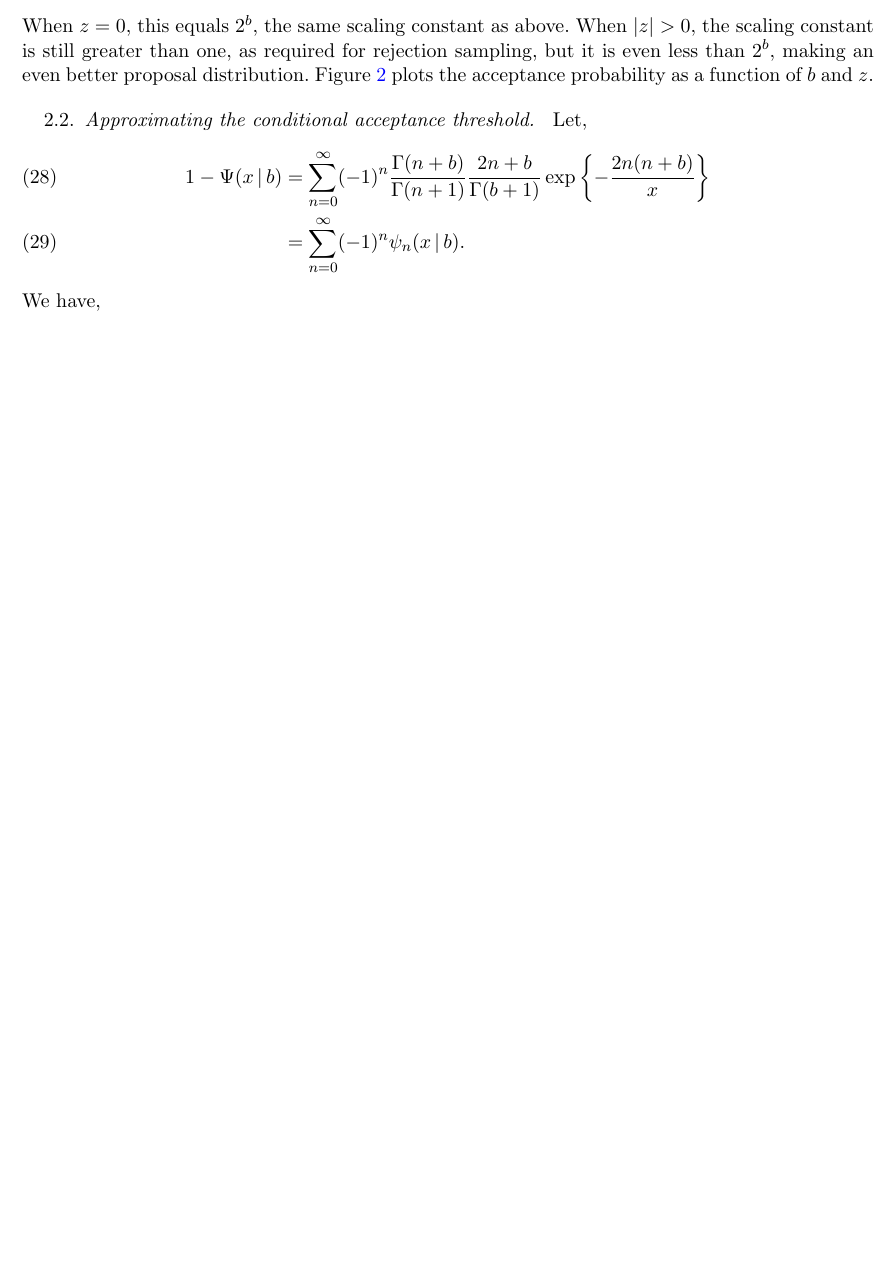
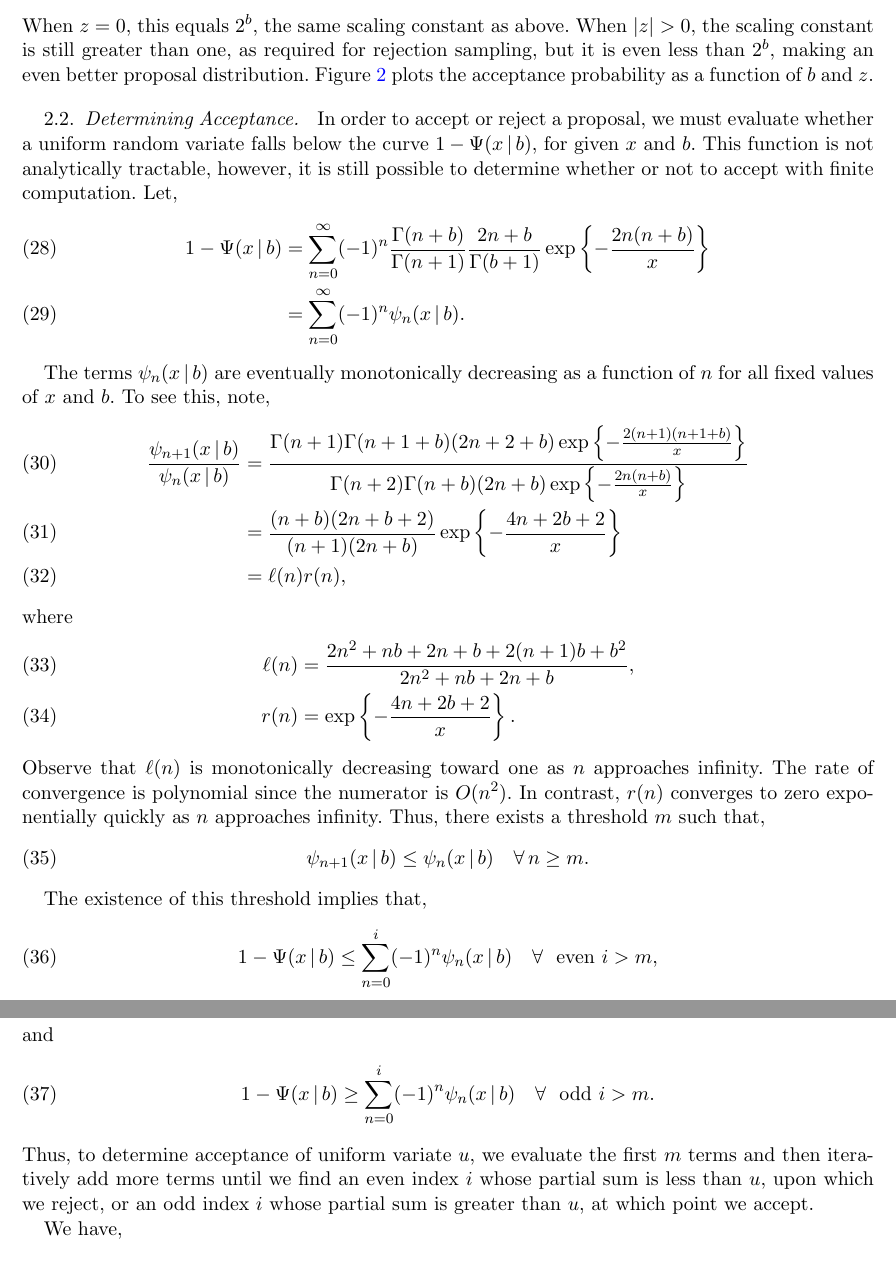
Before and after one commit to slinderman/pypolyagamma, a LaTeX document (drafts/draft.tex): part of page 5 of 6 before the commit and two parts of pages 5 and 6 of 6 after it, the two joined at a grey line, cut so that both start at the same text, the shorter picture padded with empty space. Compiled offline with pdfLaTeX.

Commit message:
updating section on determining acceptance

```diff
--- a/drafts/draft.tex
+++ b/drafts/draft.tex
@@ -322,7 +322,11 @@ The scaling constant simplifies to,
 When~$z=0$, this equals~$2^b$, the same scaling constant as above. When~$|z|>0$, the scaling constant is still greater than one, as required for rejection sampling, but it is even less than~$2^b$, making an even better proposal distribution. Figure~\ref{fig:acceptance} plots the acceptance probability as a function of~$b$ and~$z$.
 
 
-\subsection{Approximating the conditional acceptance threshold}
+\subsection{Determining Acceptance}
+In order to accept or reject a proposal, we must evaluate whether a uniform random variate
+falls below the curve~$1-\Psi(x \given b)$, for given~$x$ and~$b$. This function is
+not analytically tractable, however, it is still possible to determine whether or not to accept
+with finite computation.
 Let,
 \begin{align}
 1-\Psi(x \given b)
@@ -331,6 +335,43 @@ Let,
     \exp\left\{- \frac{2n(n+b)}{x} \right\} \\
   &= \sum_{n=0}^\infty (-1)^n \psi_n(x \given b).
 \end{align}
+
+The terms~$\psi_n(x \given b)$ are eventually monotonically decreasing as a function of~$n$
+for all fixed values of~$x$ and~$b$. To see this, note,
+\begin{align}
+\frac{\psi_{n+1}(x \given b)}{\psi_n(x \given b)} &=
+\frac{ \Gamma(n+1) \Gamma(n+1+b) (2n + 2 + b) \exp \left \{ - \frac{2(n+1)(n+1+b)}{x} \right \}}
+{ \Gamma(n+2) \Gamma(n+b) (2n + b) \exp \left \{ - \frac{2n(n+b)}{x} \right \}} \\
+&=
+\frac{(n+b)(2n+b+2)}{(n+1)(2n+b)}
+\exp \left \{ -\frac{4n +2b +2}{x}  \right \} \\
+&= \ell(n) r(n),
+\end{align}
+where
+\begin{align}
+\ell(n) &= \frac{2n^2+nb+2n+b + 2(n+1)b + b^2}{2n^2+nb+2n+b}, \\
+r(n) &= \exp \left \{ -\frac{4n +2b +2}{x}  \right \}.
+\end{align}
+Observe that~$\ell(n)$ is monotonically decreasing toward one as~$n$ approaches infinity.
+The rate of convergence is polynomial since the numerator is~${O(n^2)}$.
+In contrast,~$r(n)$ converges to zero exponentially quickly as~$n$ approaches infinity.
+Thus, there exists a threshold~$m$ such that,
+\begin{align}
+\psi_{n+1}(x \given b) \leq \psi_{n}(x \given b) \quad \forall \, n \geq m.
+\end{align}
+
+The existence of this threshold implies that,
+\begin{align}
+1 - \Psi(x \given b) &\leq \sum_{n=0}^i (-1)^n \psi_n(x \given b) \quad \forall~\text{ even } i > m,
+\end{align}
+and
+\begin{align}
+1 - \Psi(x \given b) &\geq \sum_{n=0}^i (-1)^n \psi_n(x \given b) \quad \forall~\text{ odd } i > m.
+\end{align}
+Thus, to determine acceptance of uniform variate~$u$, we evaluate the first~$m$ terms and then iteratively add more terms
+until we find an even index~$i$ whose partial sum is less than~$u$, upon which we reject, or an odd index~$i$ whose partial
+sum is greater than~$u$, at which point we accept.
+
 We have,
 \begin{align}
 \psi_0(x \given b) &= 1 \\
```
